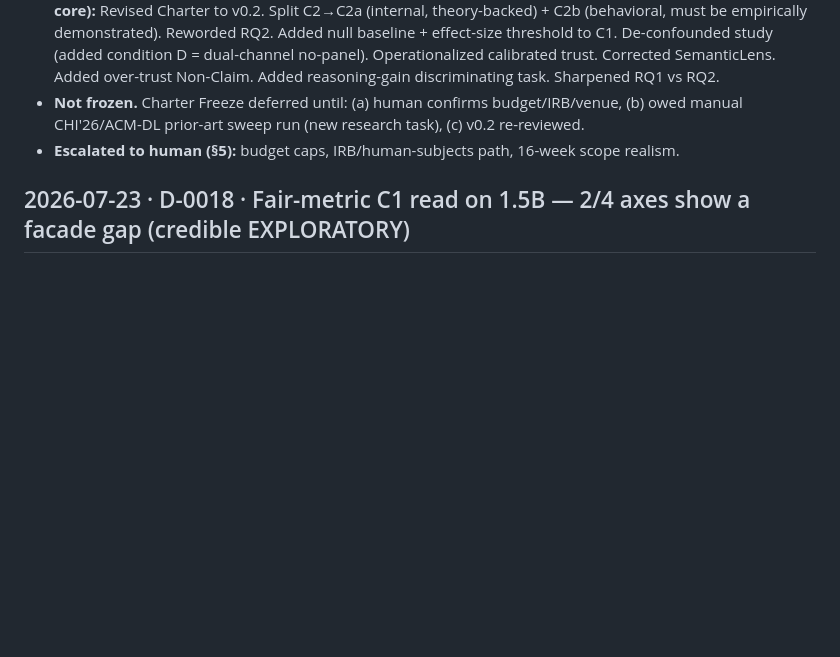
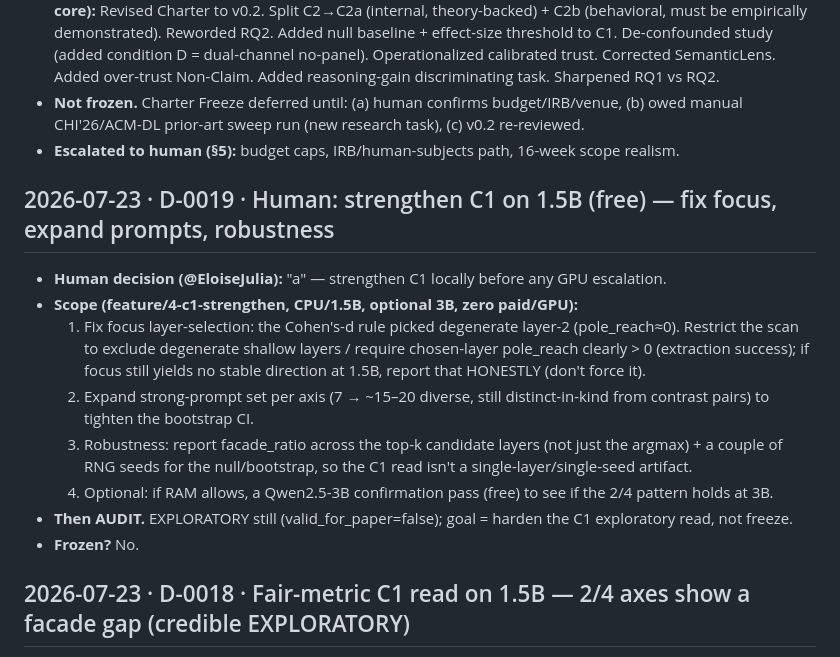
Before and after one commit to EloiseJulia/cognitive-console, a Markdown page: docs/ledgers/decision-log.md, the part around the change. Rendered like a GitHub page; blank space fills up the shorter version.

Commit message:
Log D-0019: strengthen C1 on 1.5B (fix focus, expand prompts, robustness)
Co-authored-by: Copilot <223556219+Copilot@users.noreply.github.com>
Copilot-Session: 51c5d0b2-bb0c-4bef-8d19-60e076eb999e

```diff
--- a/docs/ledgers/decision-log.md
+++ b/docs/ledgers/decision-log.md
@@ -48,6 +48,20 @@
 - **Not frozen.** Charter Freeze deferred until: (a) human confirms budget/IRB/venue, (b) owed manual
   CHI'26/ACM-DL prior-art sweep run (new research task), (c) v0.2 re-reviewed.
 - **Escalated to human (§5):** budget caps, IRB/human-subjects path, 16-week scope realism.
+
+## 2026-07-23 · D-0019 · Human: strengthen C1 on 1.5B (free) — fix focus, expand prompts, robustness
+- **Human decision (@EloiseJulia):** "a" — strengthen C1 locally before any GPU escalation.
+- **Scope (feature/4-c1-strengthen, CPU/1.5B, optional 3B, zero paid/GPU):**
+  1. Fix focus layer-selection: the Cohen's-d rule picked degenerate layer-2 (pole_reach≈0). Restrict the
+     scan to exclude degenerate shallow layers / require chosen-layer pole_reach clearly > 0 (extraction
+     success); if focus still yields no stable direction at 1.5B, report that HONESTLY (don't force it).
+  2. Expand strong-prompt set per axis (7 → ~15–20 diverse, still distinct-in-kind from contrast pairs) to
+     tighten the bootstrap CI.
+  3. Robustness: report facade_ratio across the top-k candidate layers (not just the argmax) + a couple of
+     RNG seeds for the null/bootstrap, so the C1 read isn't a single-layer/single-seed artifact.
+  4. Optional: if RAM allows, a Qwen2.5-3B confirmation pass (free) to see if the 2/4 pattern holds at 3B.
+- **Then AUDIT.** EXPLORATORY still (valid_for_paper=false); goal = harden the C1 exploratory read, not freeze.
+- **Frozen?** No.
 
 ## 2026-07-23 · D-0018 · Fair-metric C1 read on 1.5B — 2/4 axes show a facade gap (credible EXPLORATORY)
 - **Result (feature/3, run c1-facade-d553d2cb-0001, same-origin scale-free metric + bootstrap CI):**
```
